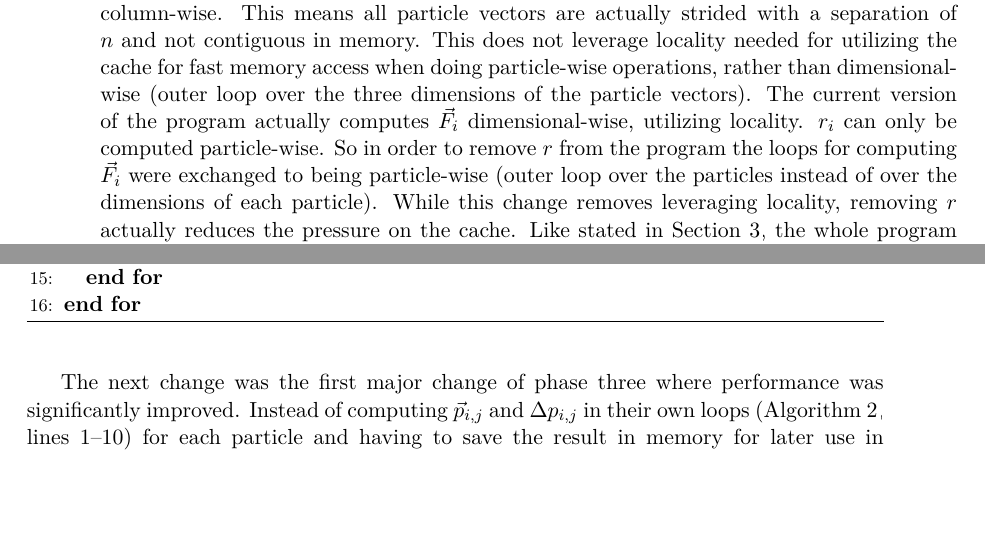
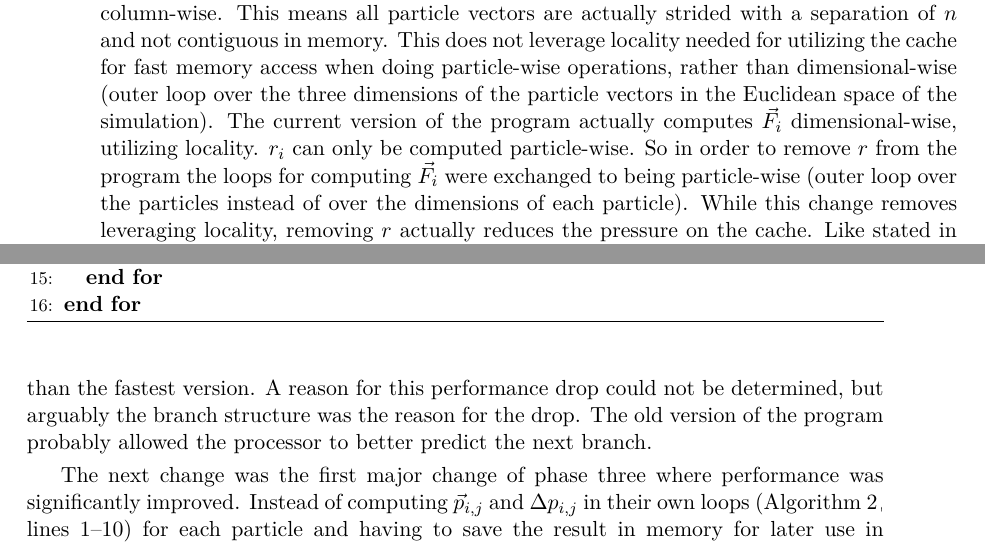
Before and after one commit to jofas/ppcw, a LaTeX paper (doc/ppcw.tex): two parts of pages 12 and 13 of 20, joined at a grey line, cut so that both start at the same text, the shorter picture padded with empty space. The pictures show the PDF file doc/ppcw.pdf that the author committed with the source.

Commit message:
proof read

```diff
--- a/doc/ppcw.tex
+++ b/doc/ppcw.tex
@@ -859,7 +861,7 @@ of $n$ and not contiguous in memory.
 This does not leverage locality needed for utilizing the cache for
 fast memory access when doing particle-wise operations, rather than
 dimensional-wise (outer loop over the three dimensions of the particle
-vectors).
+vectors in the Euclidean space of the simulation).
 The current version of the program actually computes $\vec{F}_i$
 dimensional-wise, utilizing locality.
 $r_i$ can only be computed particle-wise.
@@ -953,6 +955,10 @@ The second if-statement was replaced with incrementing the collision
 counter directly.
 Again the changes increased readability but the program is 5\% slower
 than the fastest version.
+A reason for this performance drop could not be determined, but
+arguably the branch structure was the reason for the drop.
+The old version of the program probably allowed the processor to
+better predict the next branch.
 
 The next change was the first major change of phase three where
 performance was significantly improved.
@@ -981,8 +987,9 @@ Equation~\ref{eq:f}.
 Computing $f_{i \leftarrow j}$ was changed to a particle-wise
 operation (see above).
 This way the branch was moved up one loop in the nest and the inner
-loop over the dimensions was again unrolled.
+loop over the dimensions of the Euclidean space was again unrolled.
 This resulted in a 2\% performance improvement.
+
 At this point $f_{i \leftarrow j}$ and $f_{j \leftarrow i}$ were
 still both computed, even though
 $f_{j \leftarrow i} = -f_{i \leftarrow j}$.
```
Also changed, not shown: doc/ppcw.pdf, doc/ppcw.tex (12 more changed lines).
